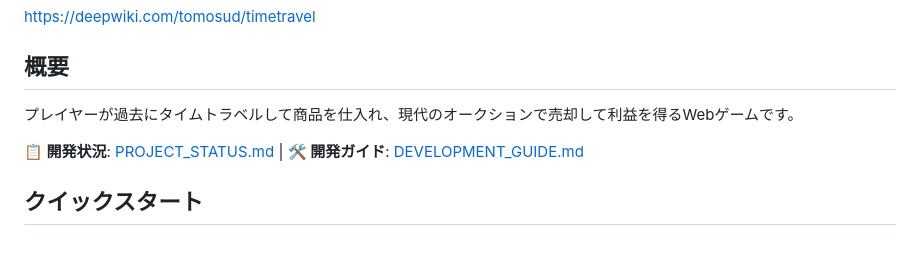
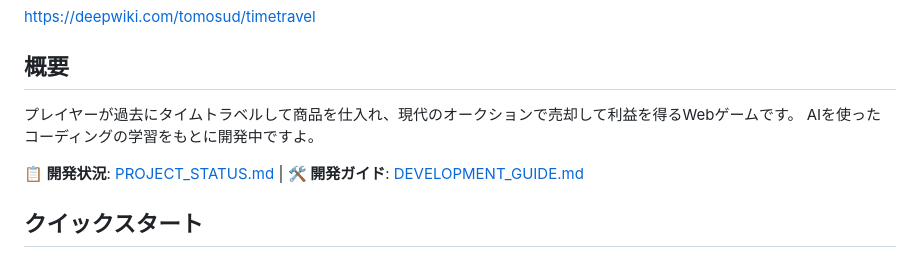
Before and after one commit to tomosud/timetravel, a Markdown page: README.md, the part around the change. Rendered like a GitHub page.

```diff
--- a/README.md
+++ b/README.md
@@ -5,6 +5,7 @@ https://deepwiki.com/tomosud/timetravel
 ## 概要
 
 プレイヤーが過去にタイムトラベルして商品を仕入れ、現代のオークションで売却して利益を得るWebゲームです。
+AIを使ったコーディングの学習をもとに開発中ですよ。
 
 **📋 開発状況**: [PROJECT_STATUS.md](./PROJECT_STATUS.md) | **🛠️ 開発ガイド**: [DEVELOPMENT_GUIDE.md](./DEVELOPMENT_GUIDE.md)
 
```
